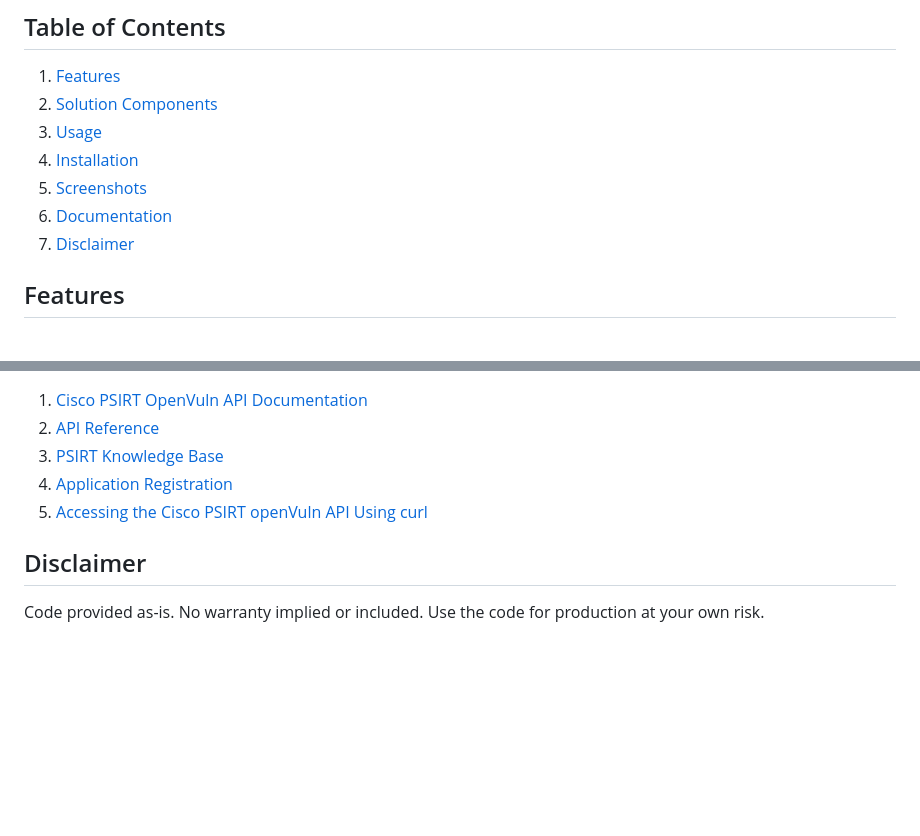
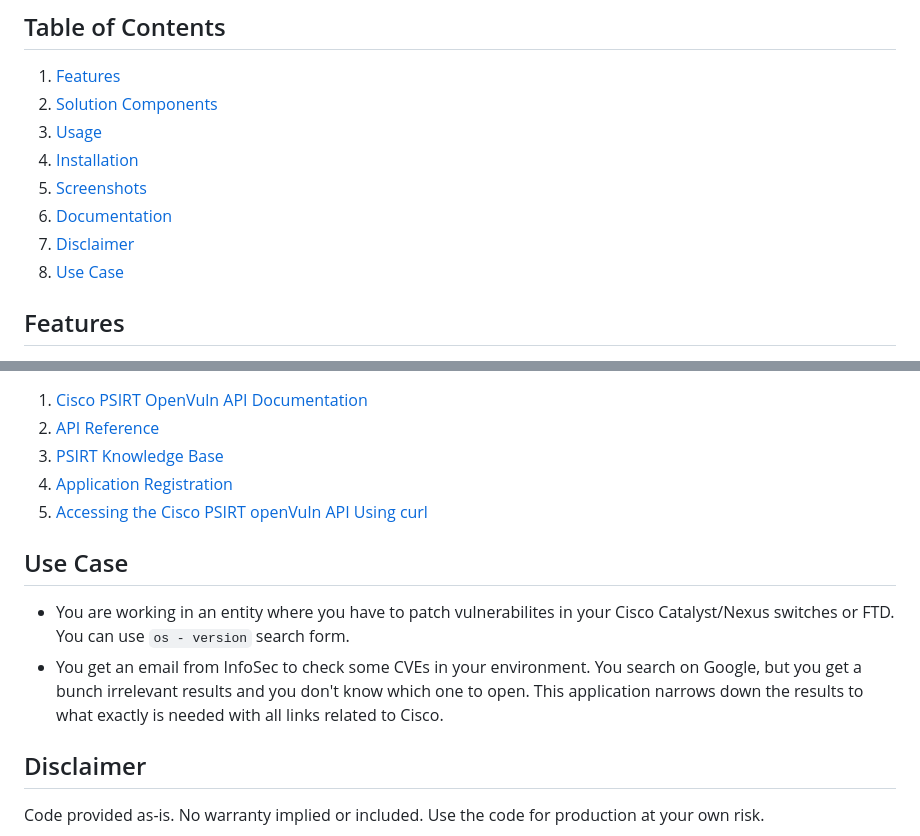
Before and after one commit to Tes3awy/PSIRT, a Markdown page: README.md, 2 parts joined by grey strips. Drawn GitHub-style; blank space fills up the shorter version.

Commit message:
Add use case section

```diff
--- a/README.md
+++ b/README.md
@@ -20,6 +20,7 @@ Cisco PSIRT application takes advantage of the Cisco PSIRT OpenVuln RESTful API
 5. [Screenshots](#screenshots)
 6. [Documentation](#documentation)
 7. [Disclaimer](#disclaimer)
+8. [Use Case](#use-case)
 
 ## Features
 
@@ -160,6 +161,11 @@ def create_app(config_class=ProductionConfig):  # this line
 4. [Application Registration](https://developer.cisco.com/docs/support-apis/#!application-registration/application-registration)
 5. [Accessing the Cisco PSIRT openVuln API Using curl](https://community.cisco.com/t5/services-knowledge-base/accessing-the-cisco-psirt-openvuln-api-using-curl/ta-p/3652897)
 
+## Use Case
+
+- You are working in an entity where you have to patch vulnerabilites in your Cisco Catalyst/Nexus switches or FTD. You can use `os - version` search form.
+- You get an email from InfoSec to check some CVEs in your environment. You search on Google, but you get a bunch irrelevant results and you don't know which one to open. This application narrows down the results to what exactly is needed with all links related to Cisco.
+
 ## Disclaimer
 
 Code provided as-is. No warranty implied or included. Use the code for production at your own risk.
```
